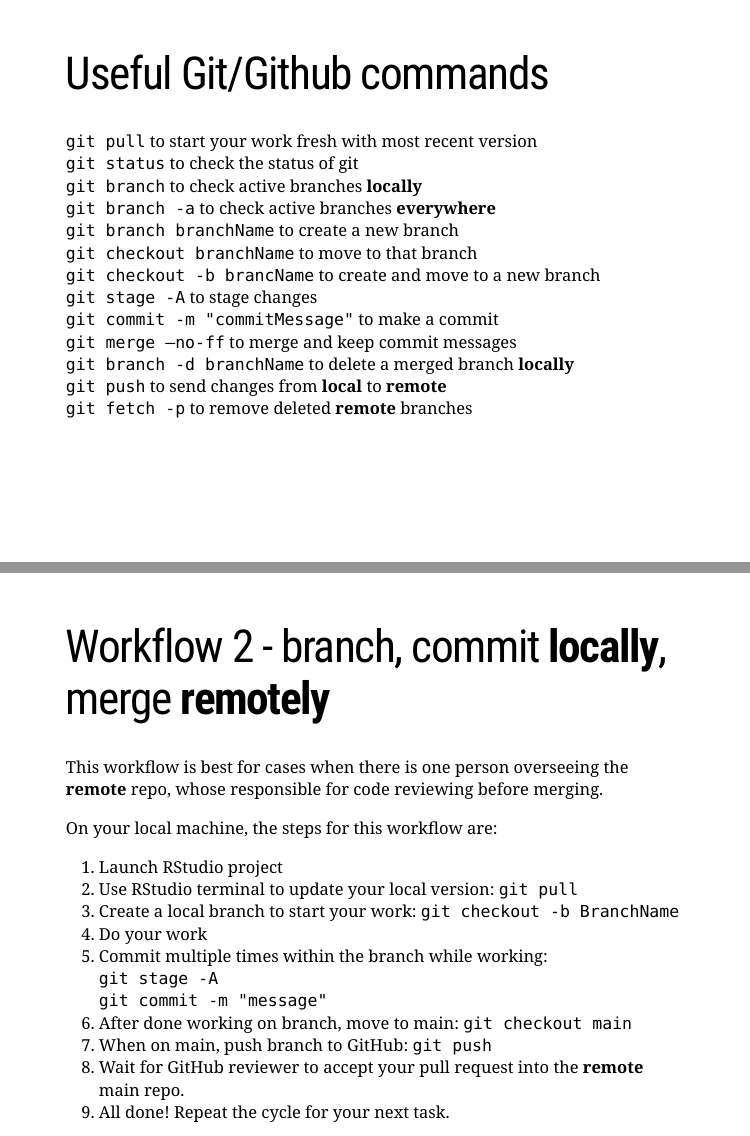
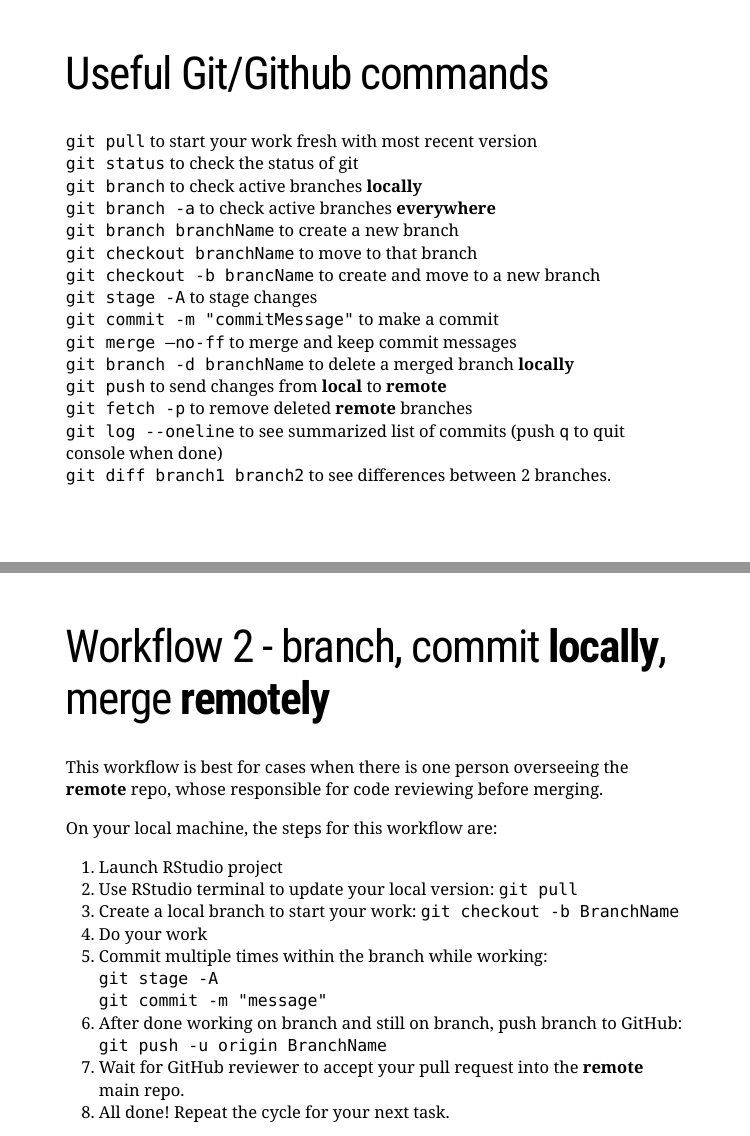
Before and after one commit to leombastos/LearningGitHub, an R Markdown document (slides/githelp.Rmd): pages 5 and 8 of 8, joined at a grey line. The pictures show the slides in the output file slides/githelp.html that the author committed with the source; the slides are laid out offline by our stand-in for remark.js, each with all of its steps uncovered, in fonts that may differ from those the slides ask for, and without slide numbers, shadows or browser add-ons; a font, style sheet, LaTeX package, included part or bibliography that could not be used is replaced or left out; library style sheets and scripts come from the installed R packages.

Commit message:
added notes do workflow 2

```diff
--- a/slides/githelp.Rmd
+++ b/slides/githelp.Rmd
@@ -122,6 +122,10 @@
 `git branch -d branchName` to delete a merged branch **locally**
 `git push` to send changes from **local** to **remote**
 `git fetch -p` to remove deleted **remote** branches
+`git log --oneline` to see summarized list of commits (push `q` to quit console when done)
+`git diff branch1 branch2` to see differences between 2 branches.
+
+
 
 
 ---
@@ -178,7 +184,6 @@
 5. Commit multiple times within the branch while working:
   `git stage -A`
   `git commit -m "message"`
-6. After done working on branch, move to main: `git checkout main`
-7. When on main, push branch to GitHub: `git push`
-8. Wait for GitHub reviewer to accept your pull request into the **remote** main repo.
-9. All done! Repeat the cycle for your next task.
+6. After done working on branch and still on branch, push branch to GitHub: `git push -u origin BranchName`
+7. Wait for GitHub reviewer to accept your pull request into the **remote** main repo.
+8. All done! Repeat the cycle for your next task.
```
Also changed, not shown: slides/githelp.html, slides/githelp.Rmd (2 more changed lines).
